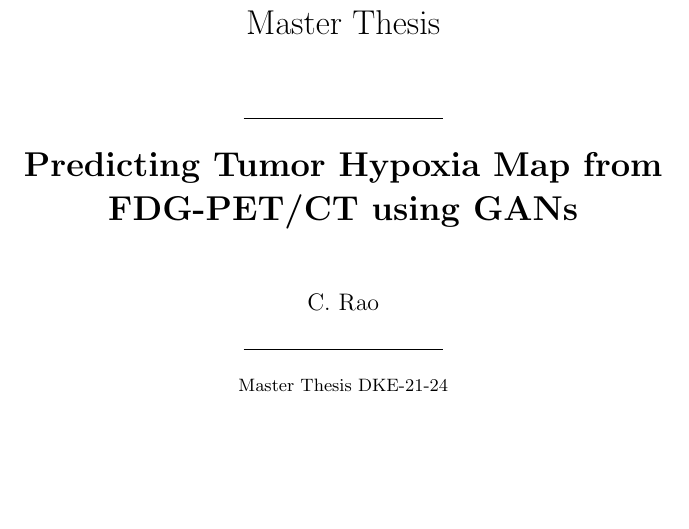
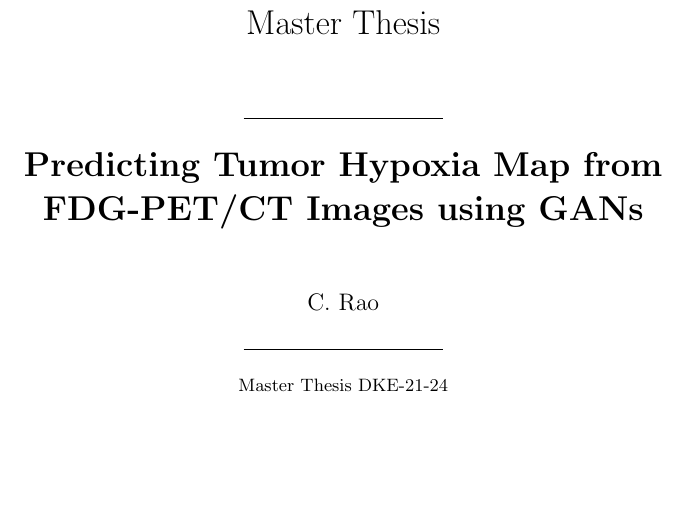
Before and after one commit to cnmy-ro/master-thesis, a LaTeX thesis (main.tex): part of page 1 of 60, cut so that both start at the same text. Compiled offline with pdfLaTeX.

Commit message:
Final version + minor update in title

```diff
--- a/main.tex
+++ b/main.tex
@@ -11,7 +11,7 @@
 \usepackage{url}
 \usepackage{todonotes}
 
-\title{Predicting Tumor Hypoxia Map from FDG-PET/CT using GANs}
+\title{Predicting Tumor Hypoxia Map from FDG-PET/CT Images using GANs}
 \author{C. Rao}
 \id{DKE-21-24}
 \nameMastersProgramme{Artificial Intelligence}
```
